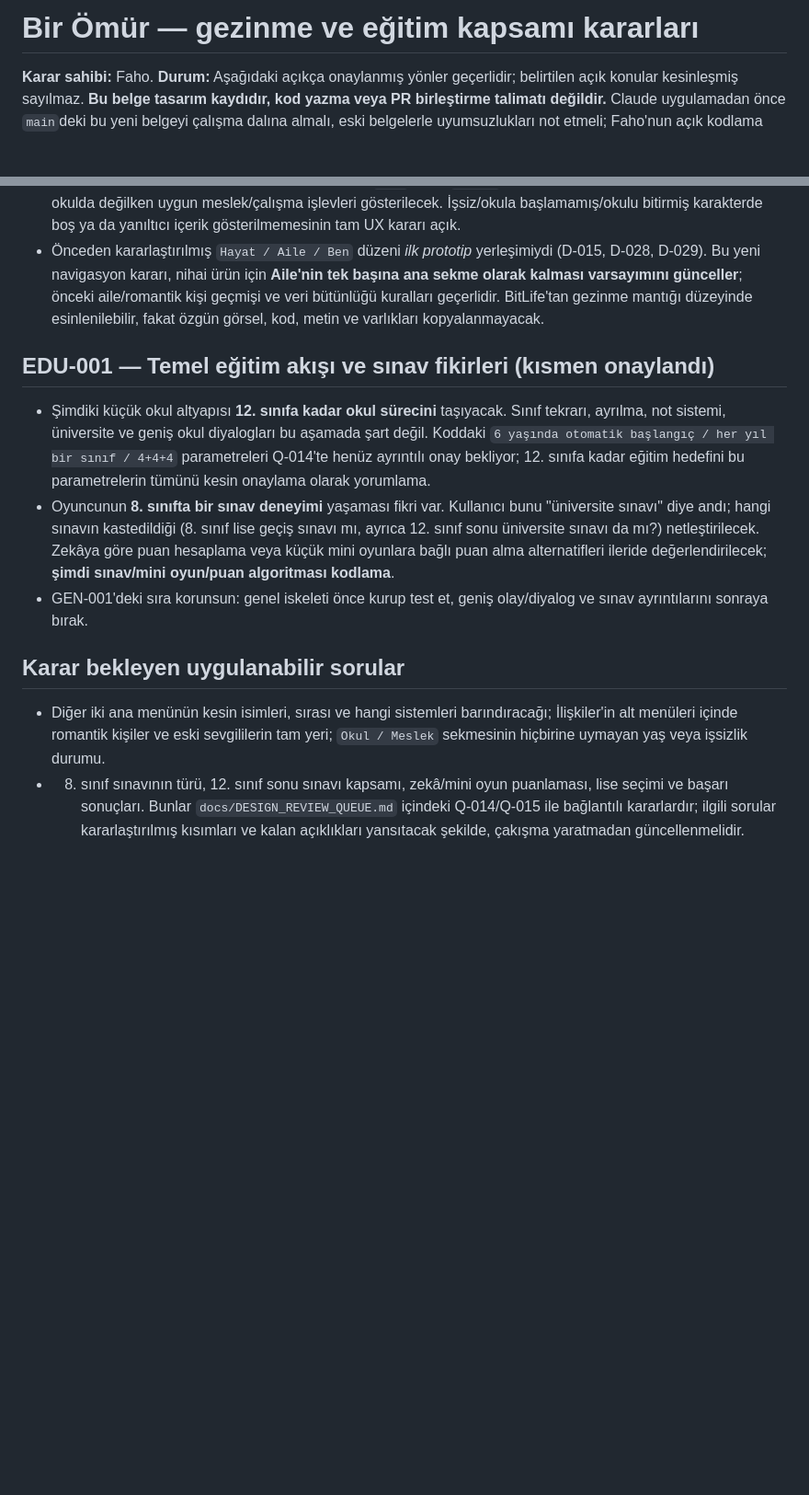
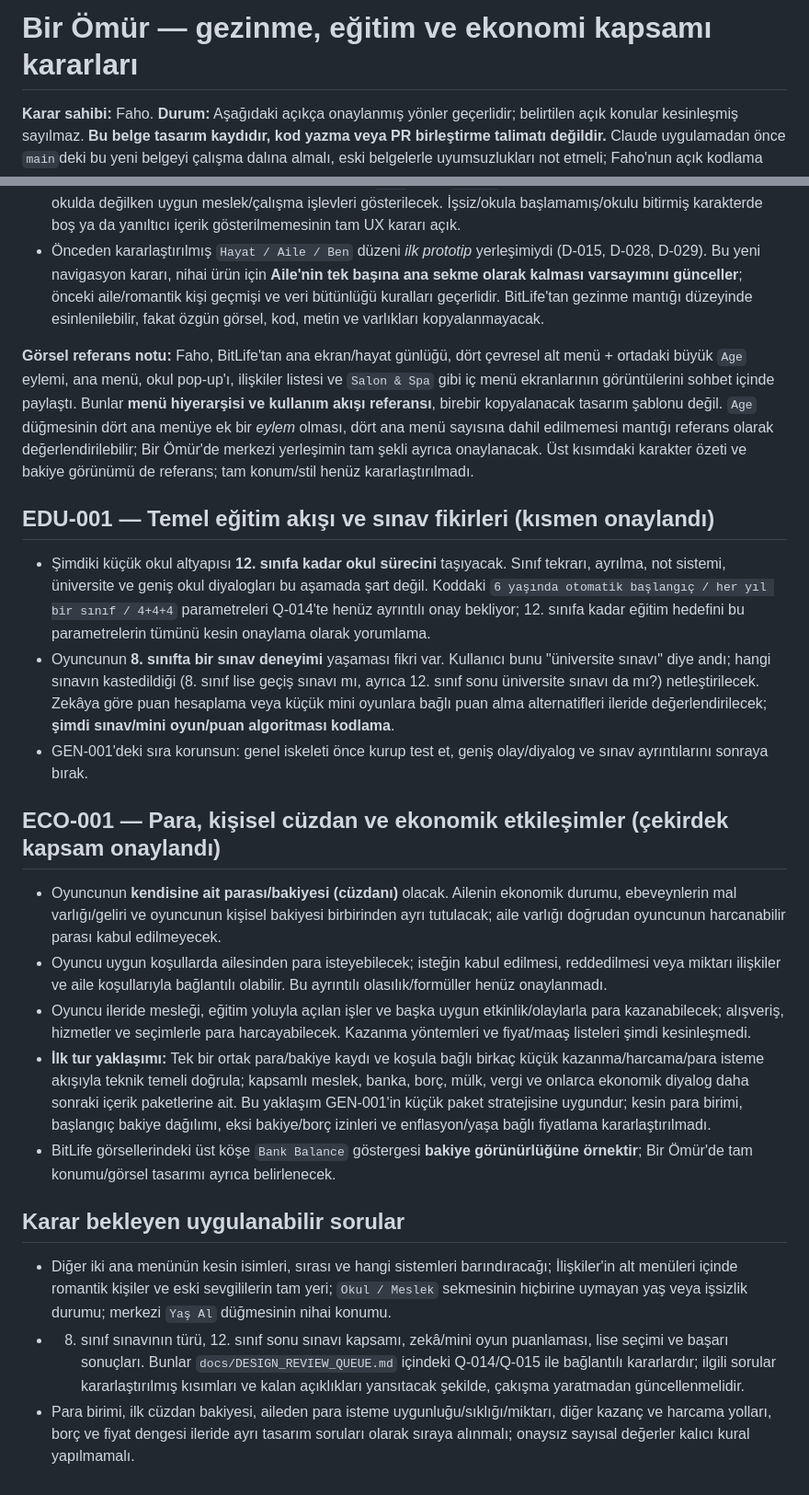
Before and after one commit to fahrettinkoksal/bir--m-r, a Markdown page: docs/APPROVED_NAVIGATION_AND_EDUCATION.md, 2 parts joined by grey strips. Shown at 92% size. Drawn GitHub-style; blank space fills up the shorter version.

Commit message:
docs: capture wallet economy foundation and BitLife screenshot navigation reference

```diff
--- a/docs/APPROVED_NAVIGATION_AND_EDUCATION.md
+++ b/docs/APPROVED_NAVIGATION_AND_EDUCATION.md
@@ -1,4 +1,4 @@
-# Bir Ömür — gezinme ve eğitim kapsamı kararları
+# Bir Ömür — gezinme, eğitim ve ekonomi kapsamı kararları
 
 **Karar sahibi:** Faho. **Durum:** Aşağıdaki açıkça onaylanmış yönler geçerlidir; belirtilen açık konular kesinleşmiş sayılmaz. **Bu belge tasarım kaydıdır, kod yazma veya PR birleştirme talimatı değildir.** Claude uygulamadan önce `main`deki bu yeni belgeyi çalışma dalına almalı, eski belgelerle uyumsuzlukları not etmeli; Faho'nun açık kodlama talimatını beklemelidir.
 
@@ -10,13 +10,24 @@
 - **En sağdaki dördüncü ana menü duruma göre `Okul` veya `Meslek` olacak.** Oyuncu okuldayken okul işlevleri, okulda değilken uygun meslek/çalışma işlevleri gösterilecek. İşsiz/okula başlamamış/okulu bitirmiş karakterde boş ya da yanıltıcı içerik gösterilmemesinin tam UX kararı açık.
 - Önceden kararlaştırılmış `Hayat / Aile / Ben` düzeni *ilk prototip* yerleşimiydi (D-015, D-028, D-029). Bu yeni navigasyon kararı, nihai ürün için **Aile'nin tek başına ana sekme olarak kalması varsayımını günceller**; önceki aile/romantik kişi geçmişi ve veri bütünlüğü kuralları geçerlidir. BitLife'tan gezinme mantığı düzeyinde esinlenilebilir, fakat özgün görsel, kod, metin ve varlıkları kopyalanmayacak.
 
+**Görsel referans notu:** Faho, BitLife'tan ana ekran/hayat günlüğü, dört çevresel alt menü + ortadaki büyük `Age` eylemi, ana menü, okul pop-up'ı, ilişkiler listesi ve `Salon & Spa` gibi iç menü ekranlarının görüntülerini sohbet içinde paylaştı. Bunlar **menü hiyerarşisi ve kullanım akışı referansı**, birebir kopyalanacak tasarım şablonu değil. `Age` düğmesinin dört ana menüye ek bir *eylem* olması, dört ana menü sayısına dahil edilmemesi mantığı referans olarak değerlendirilebilir; Bir Ömür'de merkezi yerleşimin tam şekli ayrıca onaylanacak. Üst kısımdaki karakter özeti ve bakiye görünümü de referans; tam konum/stil henüz kararlaştırılmadı.
+
 ## EDU-001 — Temel eğitim akışı ve sınav fikirleri (kısmen onaylandı)
 
 - Şimdiki küçük okul altyapısı **12. sınıfa kadar okul sürecini** taşıyacak. Sınıf tekrarı, ayrılma, not sistemi, üniversite ve geniş okul diyalogları bu aşamada şart değil. Koddaki `6 yaşında otomatik başlangıç / her yıl bir sınıf / 4+4+4` parametreleri Q-014'te henüz ayrıntılı onay bekliyor; 12. sınıfa kadar eğitim hedefini bu parametrelerin tümünü kesin onaylama olarak yorumlama.
 - Oyuncunun **8. sınıfta bir sınav deneyimi** yaşaması fikri var. Kullanıcı bunu "üniversite sınavı" diye andı; hangi sınavın kastedildiği (8. sınıf lise geçiş sınavı mı, ayrıca 12. sınıf sonu üniversite sınavı da mı?) netleştirilecek. Zekâya göre puan hesaplama veya küçük mini oyunlara bağlı puan alma alternatifleri ileride değerlendirilecek; **şimdi sınav/mini oyun/puan algoritması kodlama**.
 - GEN-001'deki sıra korunsun: genel iskeleti önce kurup test et, geniş olay/diyalog ve sınav ayrıntılarını sonraya bırak.
 
+## ECO-001 — Para, kişisel cüzdan ve ekonomik etkileşimler (çekirdek kapsam onaylandı)
+
+- Oyuncunun **kendisine ait parası/bakiyesi (cüzdanı)** olacak. Ailenin ekonomik durumu, ebeveynlerin mal varlığı/geliri ve oyuncunun kişisel bakiyesi birbirinden ayrı tutulacak; aile varlığı doğrudan oyuncunun harcanabilir parası kabul edilmeyecek.
+- Oyuncu uygun koşullarda ailesinden para isteyebilecek; isteğin kabul edilmesi, reddedilmesi veya miktarı ilişkiler ve aile koşullarıyla bağlantılı olabilir. Bu ayrıntılı olasılık/formüller henüz onaylanmadı.
+- Oyuncu ileride mesleği, eğitim yoluyla açılan işler ve başka uygun etkinlik/olaylarla para kazanabilecek; alışveriş, hizmetler ve seçimlerle para harcayabilecek. Kazanma yöntemleri ve fiyat/maaş listeleri şimdi kesinleşmedi.
+- **İlk tur yaklaşımı:** Tek bir ortak para/bakiye kaydı ve koşula bağlı birkaç küçük kazanma/harcama/para isteme akışıyla teknik temeli doğrula; kapsamlı meslek, banka, borç, mülk, vergi ve onlarca ekonomik diyalog daha sonraki içerik paketlerine ait. Bu yaklaşım GEN-001'in küçük paket stratejisine uygundur; kesin para birimi, başlangıç bakiye dağılımı, eksi bakiye/borç izinleri ve enflasyon/yaşa bağlı fiyatlama kararlaştırılmadı.
+- BitLife görsellerindeki üst köşe `Bank Balance` göstergesi **bakiye görünürlüğüne örnektir**; Bir Ömür'de tam konumu/görsel tasarımı ayrıca belirlenecek.
+
 ## Karar bekleyen uygulanabilir sorular
 
-- Diğer iki ana menünün kesin isimleri, sırası ve hangi sistemleri barındıracağı; İlişkiler'in alt menüleri içinde romantik kişiler ve eski sevgililerin tam yeri; `Okul / Meslek` sekmesinin hiçbirine uymayan yaş veya işsizlik durumu.
+- Diğer iki ana menünün kesin isimleri, sırası ve hangi sistemleri barındıracağı; İlişkiler'in alt menüleri içinde romantik kişiler ve eski sevgililerin tam yeri; `Okul / Meslek` sekmesinin hiçbirine uymayan yaş veya işsizlik durumu; merkezi `Yaş Al` düğmesinin nihai konumu.
 - 8. sınıf sınavının türü, 12. sınıf sonu sınavı kapsamı, zekâ/mini oyun puanlaması, lise seçimi ve başarı sonuçları. Bunlar `docs/DESIGN_REVIEW_QUEUE.md` içindeki Q-014/Q-015 ile bağlantılı kararlardır; ilgili sorular kararlaştırılmış kısımları ve kalan açıklıkları yansıtacak şekilde, çakışma yaratmadan güncellenmelidir.
+- Para birimi, ilk cüzdan bakiyesi, aileden para isteme uygunluğu/sıklığı/miktarı, diğer kazanç ve harcama yolları, borç ve fiyat dengesi ileride ayrı tasarım soruları olarak sıraya alınmalı; onaysız sayısal değerler kalıcı kural yapılmamalı.
```
